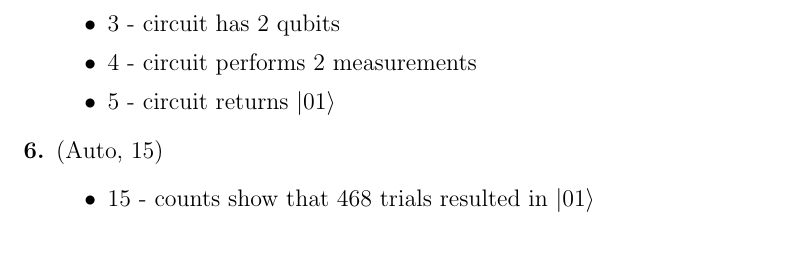
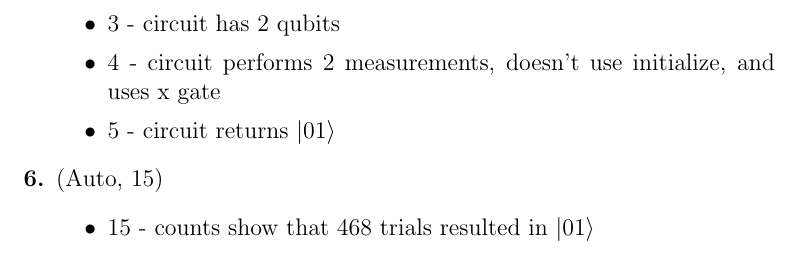
Before and after one commit to ProfRonCytron/ZeboCopy, a LaTeX problem sheet (exercises/qiskit/q0/q0_rubric.tex): part of page 2 of 2, cut so that both start at the same text. Compiled offline with pdfLaTeX.

Commit message:
update q0 rubric

```diff
--- a/exercises/qiskit/q0/q0_rubric.tex
+++ b/exercises/qiskit/q0/q0_rubric.tex
@@ -43,7 +43,7 @@
     \begin{itemize}
         \item 3 - circuit has 2 classical bits
         \item 3 - circuit has 2 qubits
-        \item 4 - circuit performs 2 measurements
+        \item 4 - circuit performs 2 measurements, doesn't use initialize, and uses x gate
         \item 5 - circuit returns $|01\rangle$
     \end{itemize}
     \item (Auto, 15)
```
